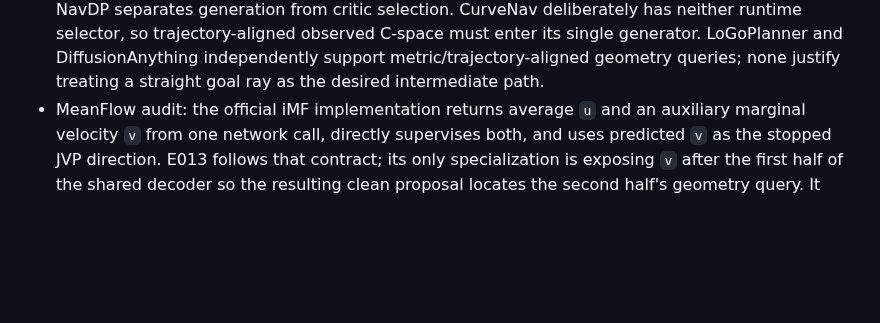
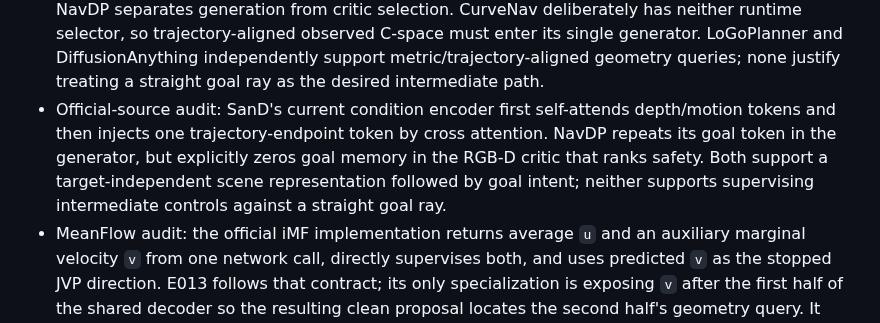
Before and after one commit to linyuxiu130/CurveNav, a Markdown page: EXPERIMENTS.md, the part around the change. Rendered like a GitHub page; blank space fills up the shorter version.

Commit message:
Record E013 official source comparison

```diff
--- a/EXPERIMENTS.md
+++ b/EXPERIMENTS.md
@@ -969,6 +969,12 @@ details belong in `ARCHITECTURE.md`.
   C-space must enter its single generator. LoGoPlanner and DiffusionAnything
   independently support metric/trajectory-aligned geometry queries; none
   justify treating a straight goal ray as the desired intermediate path.
+- Official-source audit: SanD's current condition encoder first self-attends
+  depth/motion tokens and then injects one trajectory-endpoint token by cross
+  attention. NavDP repeats its goal token in the generator, but explicitly
+  zeros goal memory in the RGB-D critic that ranks safety. Both support a
+  target-independent scene representation followed by goal intent; neither
+  supports supervising intermediate controls against a straight goal ray.
 - MeanFlow audit: the official iMF implementation returns average `u` and an
   auxiliary marginal velocity `v` from one network call, directly supervises
   both, and uses predicted `v` as the stopped JVP direction. E013 follows that
```
